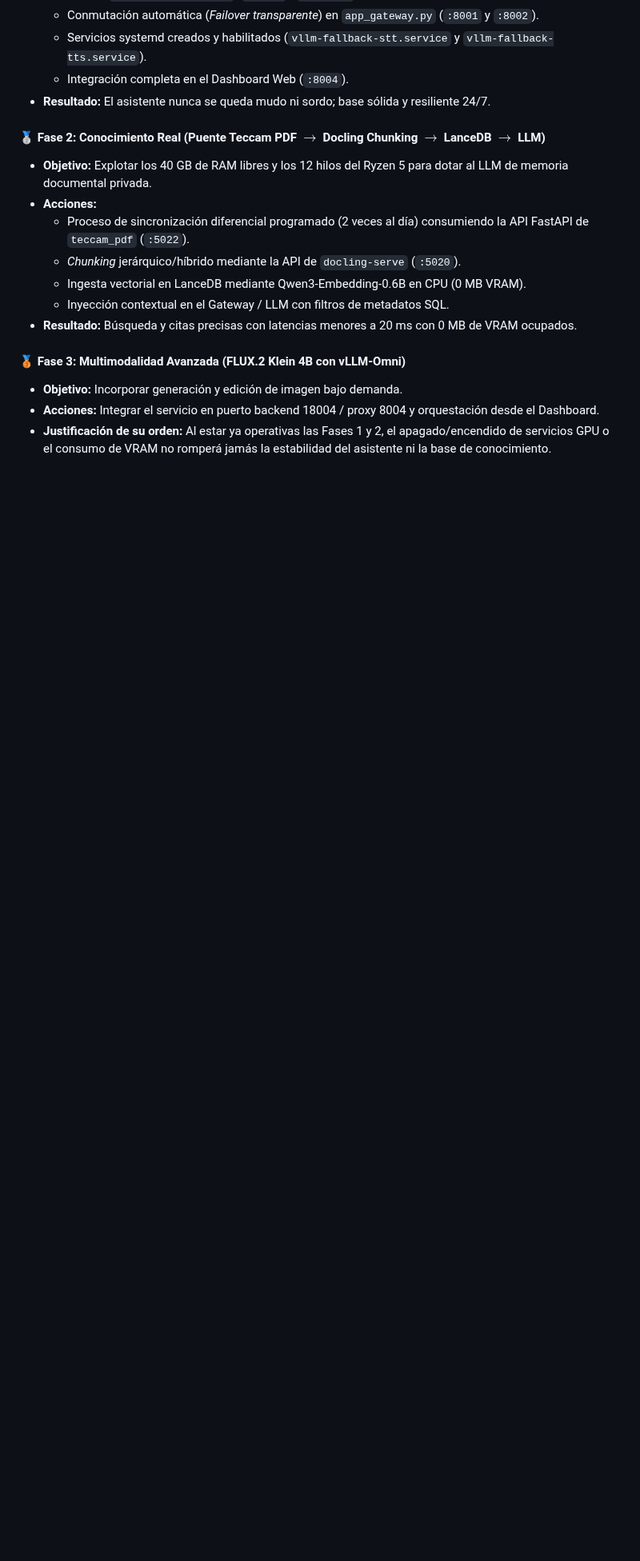
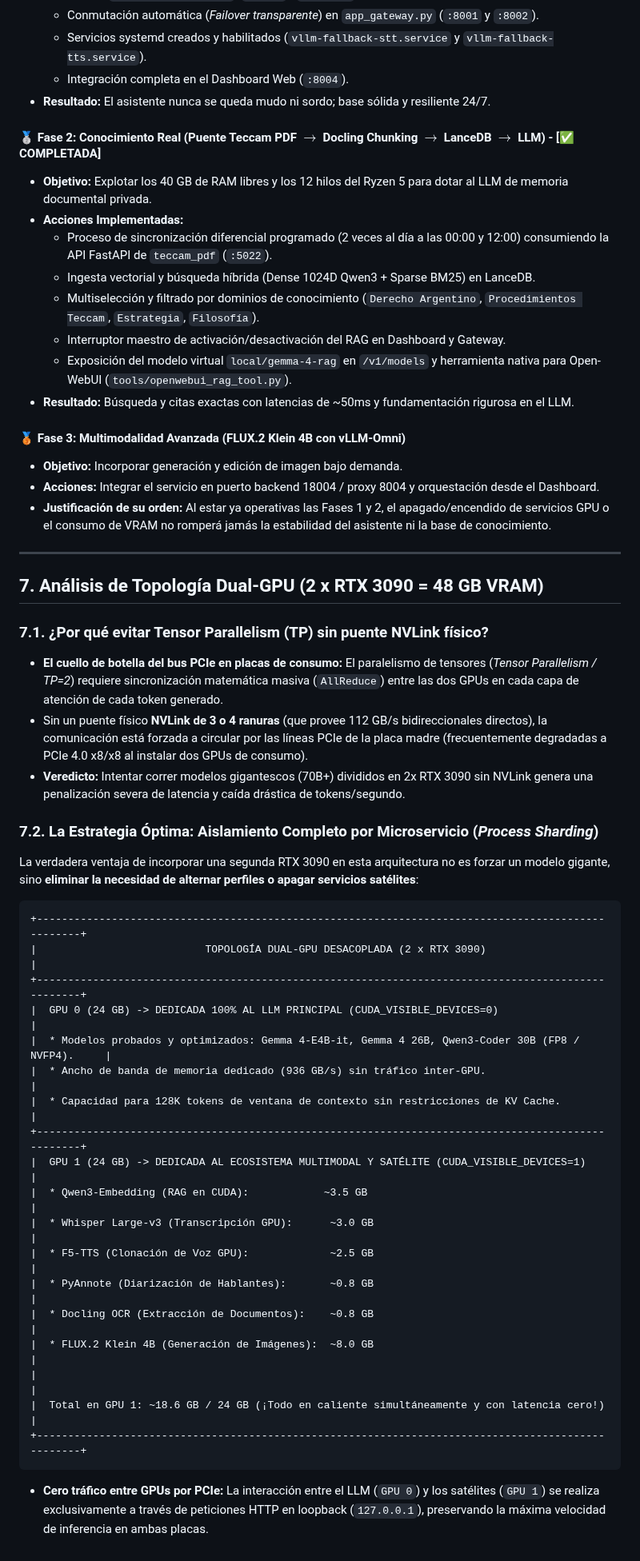
Before and after one commit to JoseLVillaronga/tech-vllm, a Markdown page: ROADMAP_IDEAS.md, the part around the change. Shown at 80% size. GitHub-like rendering; blank space fills up the shorter version.

Commit message:
docs(roadmap): documentar analisis de topologia Dual-GPU con aislamiento de microservicios vs Tensor Parallelism

````diff
--- a/ROADMAP_IDEAS.md
+++ b/ROADMAP_IDEAS.md
@@ -281,16 +281,52 @@ Para evitar que el asistente quede "sordo" o "mudo" mientras la GPU está dedica
   * Integración completa en el Dashboard Web (`:8004`).
 * **Resultado:** El asistente nunca se queda mudo ni sordo; base sólida y resiliente 24/7.
 
-#### 🥈 Fase 2: Conocimiento Real (Puente Teccam PDF $\rightarrow$ Docling Chunking $\rightarrow$ LanceDB $\rightarrow$ LLM)
+#### 🥈 Fase 2: Conocimiento Real (Puente Teccam PDF $\rightarrow$ Docling Chunking $\rightarrow$ LanceDB $\rightarrow$ LLM) - [✅ COMPLETADA]
 * **Objetivo:** Explotar los 40 GB de RAM libres y los 12 hilos del Ryzen 5 para dotar al LLM de memoria documental privada.
-* **Acciones:**
-  * Proceso de sincronización diferencial programado (2 veces al día) consumiendo la API FastAPI de `teccam_pdf` (`:5022`).
-  * *Chunking* jerárquico/híbrido mediante la API de `docling-serve` (`:5020`).
-  * Ingesta vectorial en LanceDB mediante Qwen3-Embedding-0.6B en CPU (0 MB VRAM).
-  * Inyección contextual en el Gateway / LLM con filtros de metadatos SQL.
-* **Resultado:** Búsqueda y citas precisas con latencias menores a 20 ms con 0 MB de VRAM ocupados.
+* **Acciones Implementadas:**
+  * Proceso de sincronización diferencial programado (2 veces al día a las 00:00 y 12:00) consumiendo la API FastAPI de `teccam_pdf` (`:5022`).
+  * Ingesta vectorial y búsqueda híbrida (Dense 1024D Qwen3 + Sparse BM25) en LanceDB.
+  * Multiselección y filtrado por dominios de conocimiento (`Derecho Argentino`, `Procedimientos Teccam`, `Estrategia`, `Filosofía`).
+  * Interruptor maestro de activación/desactivación del RAG en Dashboard y Gateway.
+  * Exposición del modelo virtual `local/gemma-4-rag` en `/v1/models` y herramienta nativa para Open-WebUI (`tools/openwebui_rag_tool.py`).
+* **Resultado:** Búsqueda y citas exactas con latencias de ~50ms y fundamentación rigurosa en el LLM.
 
 #### 🥉 Fase 3: Multimodalidad Avanzada (FLUX.2 Klein 4B con vLLM-Omni)
 * **Objetivo:** Incorporar generación y edición de imagen bajo demanda.
 * **Acciones:** Integrar el servicio en puerto backend 18004 / proxy 8004 y orquestación desde el Dashboard.
 * **Justificación de su orden:** Al estar ya operativas las Fases 1 y 2, el apagado/encendido de servicios GPU o el consumo de VRAM no romperá jamás la estabilidad del asistente ni la base de conocimiento.
+
+---
+
+## 7. Análisis de Topología Dual-GPU (2 x RTX 3090 = 48 GB VRAM)
+
+### 7.1. ¿Por qué evitar Tensor Parallelism (TP) sin puente NVLink físico?
+* **El cuello de botella del bus PCIe en placas de consumo:** El paralelismo de tensores (*Tensor Parallelism / TP=2*) requiere sincronización matemática masiva (`AllReduce`) entre las dos GPUs en cada capa de atención de cada token generado.
+* Sin un puente físico **NVLink de 3 o 4 ranuras** (que provee 112 GB/s bidireccionales directos), la comunicación está forzada a circular por las líneas PCIe de la placa madre (frecuentemente degradadas a PCIe 4.0 x8/x8 al instalar dos GPUs de consumo).
+* **Veredicto:** Intentar correr modelos gigantescos (70B+) divididos en 2x RTX 3090 sin NVLink genera una penalización severa de latencia y caída drástica de tokens/segundo.
+
+### 7.2. La Estrategia Óptima: Aislamiento Completo por Microservicio (*Process Sharding*)
+La verdadera ventaja de incorporar una segunda RTX 3090 en esta arquitectura no es forzar un modelo gigante, sino **eliminar la necesidad de alternar perfiles o apagar servicios satélites**:
+
+```
++---------------------------------------------------------------------------------------------------+
+|                           TOPOLOGÍA DUAL-GPU DESACOPLADA (2 x RTX 3090)                            |
++---------------------------------------------------------------------------------------------------+
+|  GPU 0 (24 GB) -> DEDICADA 100% AL LLM PRINCIPAL (CUDA_VISIBLE_DEVICES=0)                         |
+|  * Modelos probados y optimizados: Gemma 4-E4B-it, Gemma 4 26B, Qwen3-Coder 30B (FP8 / NVFP4).     |
+|  * Ancho de banda de memoria dedicado (936 GB/s) sin tráfico inter-GPU.                           |
+|  * Capacidad para 128K tokens de ventana de contexto sin restricciones de KV Cache.               |
++---------------------------------------------------------------------------------------------------+
+|  GPU 1 (24 GB) -> DEDICADA AL ECOSISTEMA MULTIMODAL Y SATÉLITE (CUDA_VISIBLE_DEVICES=1)          |
+|  * Qwen3-Embedding (RAG en CUDA):            ~3.5 GB                                              |
+|  * Whisper Large-v3 (Transcripción GPU):      ~3.0 GB                                              |
+|  * F5-TTS (Clonación de Voz GPU):             ~2.5 GB                                              |
+|  * PyAnnote (Diarización de Hablantes):       ~0.8 GB                                              |
+|  * Docling OCR (Extracción de Documentos):    ~0.8 GB                                              |
+|  * FLUX.2 Klein 4B (Generación de Imágenes):  ~8.0 GB                                              |
+|                                                                                                   |
+|  Total en GPU 1: ~18.6 GB / 24 GB (¡Todo en caliente simultáneamente y con latencia cero!)        |
++---------------------------------------------------------------------------------------------------+
+```
+
+* **Cero tráfico entre GPUs por PCIe:** La interacción entre el LLM (`GPU 0`) y los satélites (`GPU 1`) se realiza exclusivamente a través de peticiones HTTP en loopback (`127.0.0.1`), preservando la máxima velocidad de inferencia en ambas placas.
````
